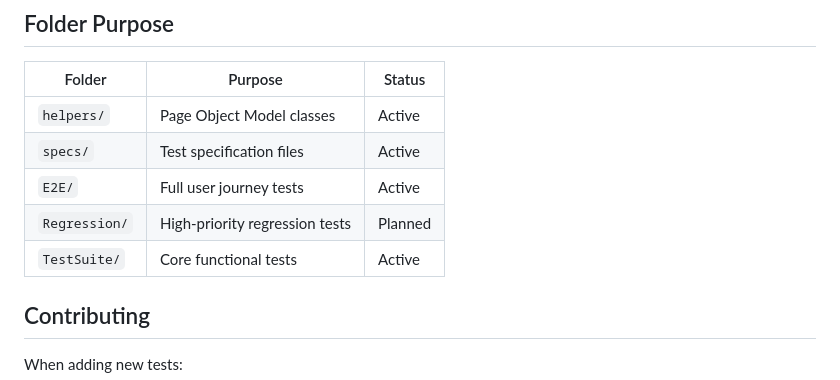
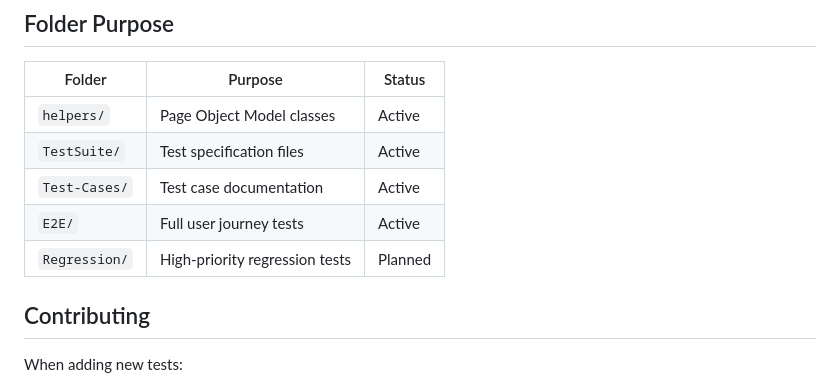
Before and after one commit to aerryasmani/QA_Sedekahje, a Markdown page: README.md, the part around one of its changes. Drawn GitHub-style.

```diff
--- a/README.md
+++ b/README.md
@@ -219,10 +225,10 @@ test("Test description", async ({ page }) => {
 | Folder        | Purpose                        | Status  |
 | ------------- | ------------------------------ | ------- |
 | `helpers/`    | Page Object Model classes      | Active  |
-| `specs/`      | Test specification files       | Active  |
+| `TestSuite/`  | Test specification files       | Active  |
+| `Test-Cases/` | Test case documentation        | Active  |
 | `E2E/`        | Full user journey tests        | Active  |
 | `Regression/` | High-priority regression tests | Planned |
-| `TestSuite/`  | Core functional tests          | Active  |
 
 ## Contributing
 
```
Also changed, not shown: other parts of README.md (+23 -17 lines), 1 other file.
